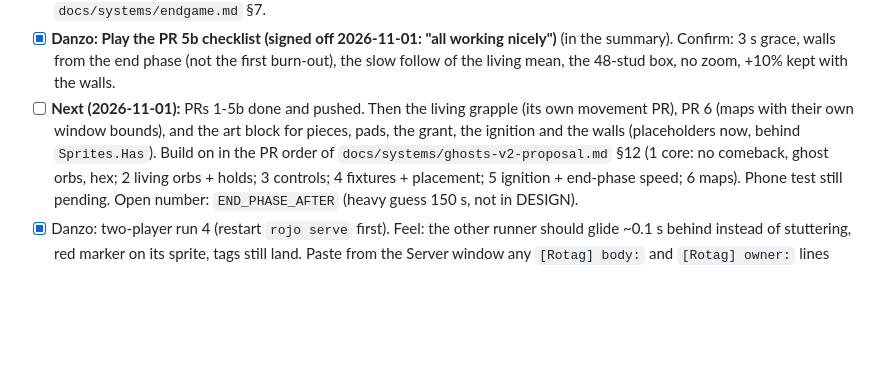
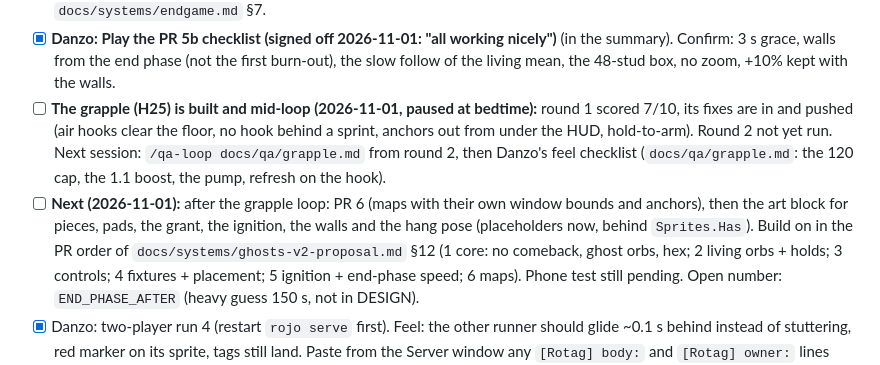
Before and after one commit to DanielSaanu/Rotag, a Markdown page: ideas/INBOX.md, the part around the change. Rendered like a GitHub page; blank space fills up the shorter version.

Commit message:
wrap-up: grapple QA loop paused after round 1 (handoff status, inbox, worklog)
Co-Authored-By: Claude Fable 5.1 <noreply@anthropic.com>
Claude-Session: https://claude.ai/code/session_01JnEJcyUUS1xf8KjdZxDwaw

```diff
--- a/ideas/INBOX.md
+++ b/ideas/INBOX.md
@@ -136,9 +136,12 @@
       research and design: `docs/systems/endgame.md` §7.
 - [x] **Danzo: Play the PR 5b checklist (signed off 2026-11-01: "all working nicely")** (in the summary). Confirm: 3 s grace, walls from the end phase (not the first
       burn-out), the slow follow of the living mean, the 48-stud box, no zoom, +10% kept with the walls.
-- [ ] **Next (2026-11-01):** PRs 1-5b done and pushed. Then the living grapple (its own movement PR), PR 6 (maps with
-      their own window bounds), and the art block for pieces, pads, the grant, the ignition and the walls (placeholders
-      now, behind `Sprites.Has`). Build on in the PR order of
+- [ ] **The grapple (H25) is built and mid-loop (2026-11-01, paused at bedtime):** round 1 scored 7/10, its fixes are in and
+      pushed (air hooks clear the floor, no hook behind a sprint, anchors out from under the HUD, hold-to-arm). Round 2 not
+      yet run. Next session: `/qa-loop docs/qa/grapple.md` from round 2, then Danzo's feel checklist (`docs/qa/grapple.md`:
+      the 120 cap, the 1.1 boost, the pump, refresh on the hook).
+- [ ] **Next (2026-11-01):** after the grapple loop: PR 6 (maps with their own window bounds and anchors), then the art
+      block for pieces, pads, the grant, the ignition, the walls and the hang pose (placeholders now, behind `Sprites.Has`). Build on in the PR order of
       `docs/systems/ghosts-v2-proposal.md` §12 (1 core: no comeback, ghost orbs, hex; 2 living orbs + holds; 3 controls;
       4 fixtures + placement; 5 ignition + end-phase speed; 6 maps). Phone test still pending. Open number: `END_PHASE_AFTER`
       (heavy guess 150 s, not in DESIGN).
```
Also changed, not shown: docs/handoffs.md (+4 -1 lines), docs/worklog.md (+1 -0 lines).
